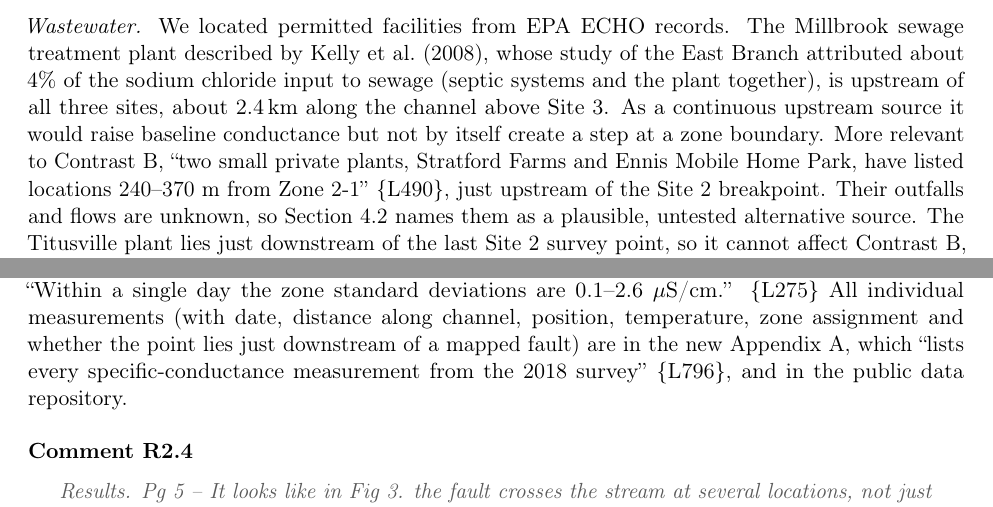
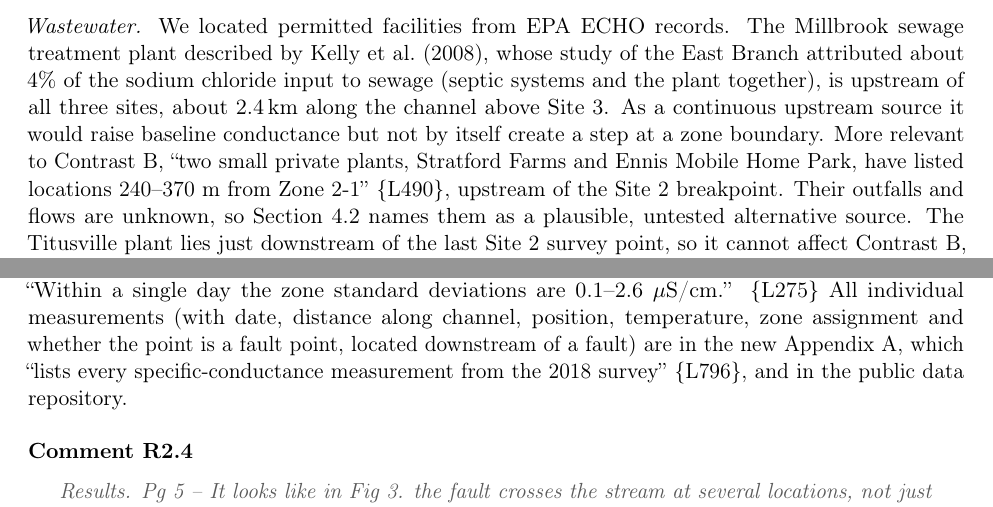
Before and after one commit to taddyb/wappingers_road_salts, a LaTeX document (response_to_reviewers.tex): two parts of pages 6 and 8 of 12, joined at a grey line, cut so that both start at the same text. Compiled offline with pdfLaTeX.

Commit message:
Response letter: align R1.12 and R2.3 with current manuscript
Co-Authored-By: Claude Opus 5.5 <noreply@anthropic.com>

```diff
--- a/response_to_reviewers.tex
+++ b/response_to_reviewers.tex
@@ -347,7 +347,7 @@ about 4\% of the sodium chloride input to sewage (septic systems and the plant t
 upstream of all three sites, about 2.4\,km along the channel above Site~3. As a continuous
 upstream source it would raise baseline conductance but not by itself create a step at a zone
 boundary. More relevant to Contrast~B, \mq{two small private plants, Stratford Farms and Ennis
-Mobile Home Park, have listed locations 240--370~m from Zone 2-1} \Ln{alt-wwtp}, just upstream
+Mobile Home Park, have listed locations 240--370~m from Zone 2-1} \Ln{alt-wwtp}, upstream
 of the Site~2 breakpoint. Their outfalls and flows are unknown, so Section~4.2 names them as a plausible, untested
 alternative source. The Titusville plant lies just
 downstream of the last Site~2 survey point, so it cannot affect Contrast~B, and the Valley Dale
@@ -451,7 +451,7 @@ Agreed. Zone means are now mean $\pm$ standard deviation in the text, Table~1 an
 labels of Figures~2--4. We removed the quoted statement because, once zones were restricted to
 single days (R1.7), the comparison no longer held in that form. The text now gives the values: \mq{Within a single day the zone standard deviations are
 0.1--2.6~$\mu$S/cm.} \Ln{sd-range} All individual measurements (with date, distance along channel, position, temperature,
-zone assignment and whether the point lies just downstream of a mapped fault) are in the new Appendix~A, which \mq{lists every
+zone assignment and whether the point is a fault point, located downstream of a fault) are in the new Appendix~A, which \mq{lists every
 specific-conductance measurement from the 2018 survey} \Ln{appendix}, and in the public data
 repository.
 \end{response}
```
Also changed, not shown: response_to_reviewers.pdf, 1 other file.
